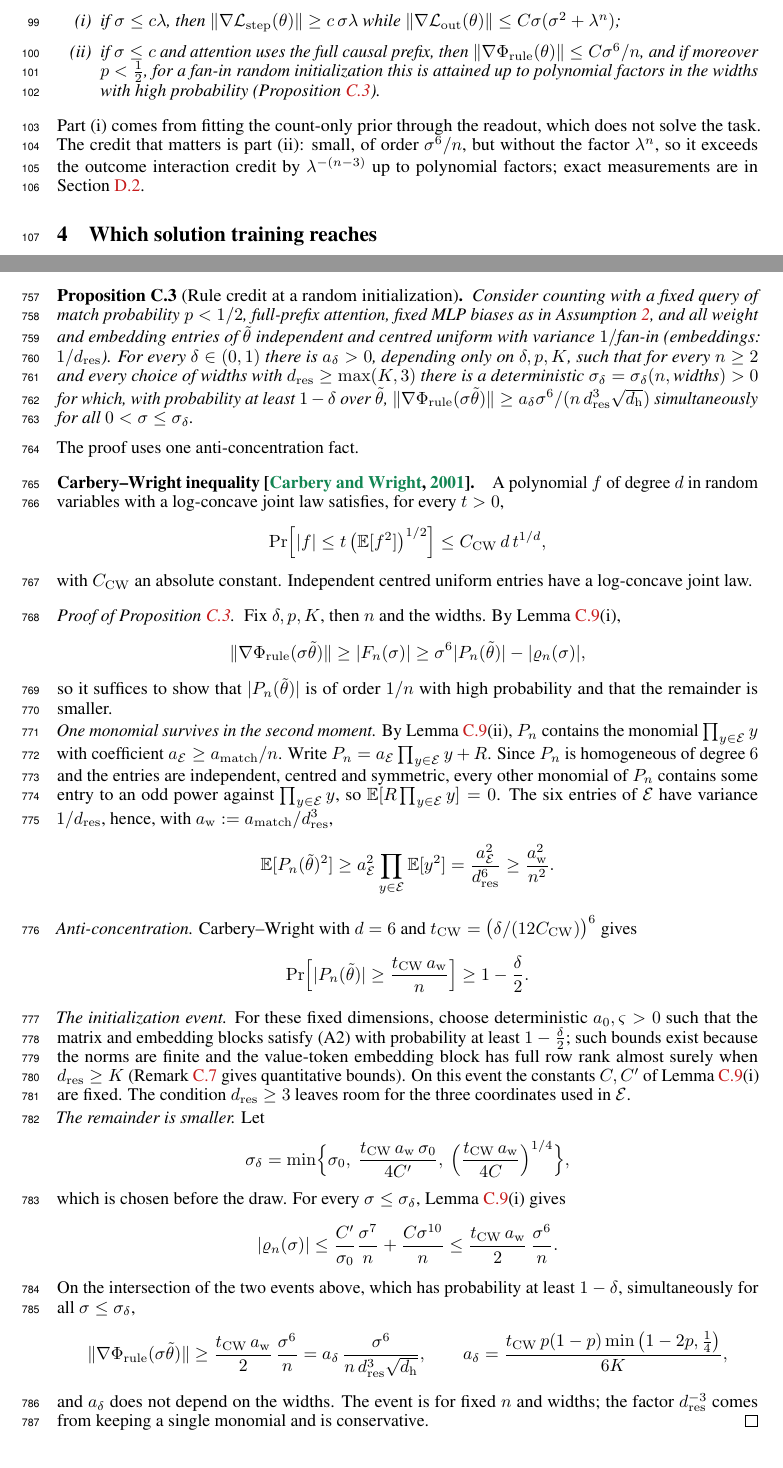
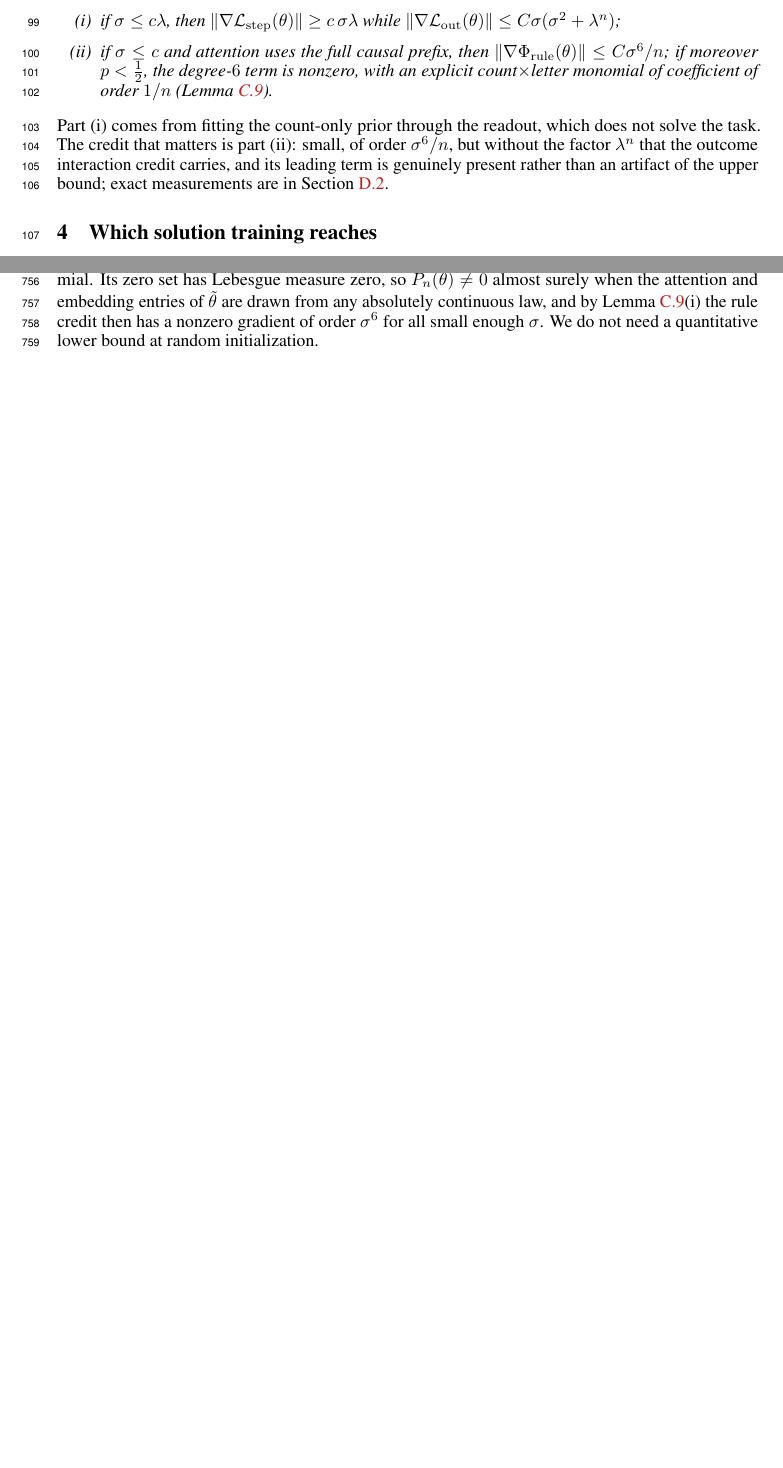
Before and after one commit to aayushmanda/Trace, a LaTeX paper (Paper/main.tex, which reads Paper/appendix.tex, Paper/body.tex): two parts of pages 4 and 24 of 36 before the commit and two parts of pages 4 and 24 of 35 after it, joined at a grey line, cut so that both start at the same text, the shorter picture padded with empty space. Compiled offline with pdfLaTeX.

Commit message:
Delete Proposition C.3 (Carbery-Wright random-init lower bound); Theorem 2(ii) cites the nonzero degree-6 term of Lemma C.9; generic-initialization remark; limitations reworded
Co-Authored-By: Claude Opus 5.5 <noreply@anthropic.com>

```diff
--- a/Paper/appendix.tex
+++ b/Paper/appendix.tex
@@ -1094,71 +1094,13 @@ The remainder uses \cref{prop:network}(ii), with constants independent of $k_0$.
 \end{proof}
 
 
-\begin{proposition}[Rule credit at a random initialization]
-\label{prop:rule-lower}
-Consider counting with a fixed query of match probability $p<1/2$, full-prefix attention, fixed MLP biases as in
-\cref{ass:init}, and all weight and embedding entries of $\tilde\theta$ independent and centred uniform with variance $1/\text{fan-in}$
-(embeddings: $1/d_{\mathrm{res}}$). For every $\failprob\in(0,1)$ there is $a_\failprob>0$, depending only on
-$\failprob,p,K$, such that for every $n\ge2$ and every choice of widths with $d_{\mathrm{res}}\ge\max(K,3)$ there is a deterministic
-$\initscale_\failprob=\initscale_\failprob(n,\text{widths})>0$ for which, with probability at least $1-\failprob$ over $\tilde\theta$,
-$\|\nabla\rulecredit(\initscale\tilde\theta)\|\ge a_\failprob\initscale^6/(n\,d_{\mathrm{res}}^3\sqrt{d_{\mathrm h}})$ simultaneously for all $0<\initscale\le\initscale_\failprob$.
-\end{proposition}
-
-The proof uses one anti-concentration fact.
-
-\paragraph{Carbery--Wright inequality \citep{carbery2001distributional}.} A polynomial $f$ of degree $d$ in random variables with a
-log-concave joint law satisfies, for every $t>0$,
-\[
- \Pr\Bigl[|f|\le t\,\bigl(\E[f^2]\bigr)^{1/2}\Bigr]\le C_{\mathrm{CW}}\,d\,t^{1/d},
-\]
-with $C_{\mathrm{CW}}$ an absolute constant. Independent centred uniform entries have a log-concave joint law.
-
-\begin{proof}[Proof of \cref{prop:rule-lower}]
-Fix $\failprob,p,K$, then $n$ and the widths. By \cref{lem:leading}(i),
-\[
- \|\nabla\rulecredit(\initscale\tilde\theta)\|\ge|F_n(\initscale)|\ge\initscale^6|P_n(\tilde\theta)|-|\varrho_n(\initscale)|,
-\]
-so it suffices to show that $|P_n(\tilde\theta)|$ is of order $1/n$ with high probability and that the remainder is smaller.
-
-\emph{One monomial survives in the second moment.} By \cref{lem:leading}(ii), $P_n$ contains the monomial
-$\prod_{y\in\mathcal E}y$ with coefficient $a_{\mathcal E}\ge a_{\mathrm{match}}/n$. Write $P_n=a_{\mathcal E}\prod_{y\in\mathcal E}y+R$. Since
-$P_n$ is homogeneous of degree $6$ and the entries are independent, centred and symmetric, every other monomial of $P_n$ contains
-some entry to an odd power against $\prod_{y\in\mathcal E}y$, so $\E[R\prod_{y\in\mathcal E}y]=0$. The six entries of $\mathcal E$ have
-variance $1/d_{\mathrm{res}}$, hence, with $a_{\mathrm w}:=a_{\mathrm{match}}/d_{\mathrm{res}}^3$,
-\[
- \E[P_n(\tilde\theta)^2]\ge a_{\mathcal E}^2\prod_{y\in\mathcal E}\E[y^2]=\frac{a_{\mathcal E}^2}{d_{\mathrm{res}}^6}\ge\frac{a_{\mathrm w}^2}{n^2}.
-\]
-
-\emph{Anti-concentration.} Carbery--Wright with $d=6$ and $t_{\mathrm{CW}}=\bigl(\failprob/(12C_{\mathrm{CW}})\bigr)^6$ gives
-\[
- \Pr\Bigl[|P_n(\tilde\theta)|\ge\frac{t_{\mathrm{CW}}\,a_{\mathrm w}}{n}\Bigr]\ge1-\frac\failprob2 .
-\]
-
-\emph{The initialization event.} For these fixed dimensions, choose deterministic $a_0,\varsigma>0$ such that the matrix
-and embedding blocks satisfy (A2) with probability at least $1-\frac\failprob2$; such bounds exist because the norms are finite and
-the value-token embedding block has full row rank almost surely when $d_{\mathrm{res}}\ge K$ (\cref{rem:end-width} gives
-quantitative bounds). On this event the constants $C,C'$ of \cref{lem:leading}(i) are fixed. The condition $d_{\mathrm{res}}\ge3$
-leaves room for the three coordinates used in $\mathcal E$.
-
-\emph{The remainder is smaller.} Let
-\[
- \initscale_\failprob=\min\Bigl\{\initscale_0,\ \frac{t_{\mathrm{CW}}\,a_{\mathrm w}\,\initscale_0}{4C'},\ \Bigl(\frac{t_{\mathrm{CW}}\,a_{\mathrm w}}{4C}\Bigr)^{1/4}\Bigr\},
-\]
-which is chosen before the draw. For every $\initscale\le\initscale_\failprob$, \cref{lem:leading}(i) gives
-\[
- |\varrho_n(\initscale)|\le\frac{C'}{\initscale_0}\frac{\initscale^7}{n}+\frac{C\initscale^{10}}{n}\le\frac{t_{\mathrm{CW}}\,a_{\mathrm w}}{2}\,\frac{\initscale^6}{n}.
-\]
-On the intersection of the two events above, which has probability at least $1-\failprob$, simultaneously for all
-$\initscale\le\initscale_\failprob$,
-\[
- \|\nabla\rulecredit(\initscale\tilde\theta)\|\ge\frac{t_{\mathrm{CW}}\,a_{\mathrm w}}{2}\,\frac{\initscale^6}{n}
- =a_\failprob\,\frac{\initscale^6}{n\,d_{\mathrm{res}}^3\sqrt{d_{\mathrm h}}},
- \qquad
- a_\failprob=\frac{t_{\mathrm{CW}}\,p(1-p)\min\left(1-2p,\frac14\right)}{6K},
-\]
-and $a_\failprob$ does not depend on the widths. The event is for fixed $n$ and widths; the factor $d_{\mathrm{res}}^{-3}$ comes from
-keeping a single monomial and is conservative.
-\end{proof}
+\begin{remark}[Generic initialization]
+\label{rem:generic-rule}
+For $p<\frac12$, \cref{lem:leading}(ii) shows that $P_n$ is a nonzero polynomial. Its zero set has Lebesgue measure zero, so
+$P_n(\tilde\theta)\ne0$ almost surely when the attention and embedding entries of $\tilde\theta$ are drawn from any absolutely
+continuous law, and by \cref{lem:leading}(i) the rule credit then has a nonzero gradient of order $\initscale^6$ for all small
+enough $\initscale$. We do not need a quantitative lower bound at random initialization.
+\end{remark}
 
 %-----------------------------------------------------------------------------
 \subsection{Initialization and width}
--- a/Paper/body.tex
+++ b/Paper/body.tex
@@ -183,15 +183,16 @@ Under \cref{ass:arch,ass:init,ass:task} with a uniform start, for all $n\ge2$ an
 \begin{enumerate}[label=(\roman*),leftmargin=*,itemsep=0pt,topsep=2pt]
 \item if $\initscale\le c\mixrate$, then $\|\nabla\Lstep(\theta)\|\ge c\,\initscale\mixrate$ while
 $\|\nabla\Lout(\theta)\|\le C\initscale(\initscale^2+\mixrate^n)$;
-\item if $\initscale\le c$ and attention uses the full causal prefix, then $\|\nabla\rulecredit(\theta)\|\le C\initscale^6/n$, and if
-moreover $p<\frac12$, for a fan-in random initialization this is attained up to polynomial factors in the widths with high
-probability (\cref{prop:rule-lower}).
+\item if $\initscale\le c$ and attention uses the full causal prefix, then $\|\nabla\rulecredit(\theta)\|\le C\initscale^6/n$; if
+moreover $p<\frac12$, the degree-$6$ term is nonzero, with an explicit count$\times$letter monomial of coefficient of order $1/n$
+(\cref{lem:leading}).
 \end{enumerate}
 \end{theorem}
 
 Part~(i) comes from fitting the count-only prior through the readout, which does not solve the task. The credit that
-matters is part~(ii): small, of order $\initscale^6/n$, but without the factor $\mixrate^n$, so it exceeds the outcome
-interaction credit by $\mixrate^{-(n-3)}$ up to polynomial factors; exact measurements are in \cref{app:regime}.
+matters is part~(ii): small, of order $\initscale^6/n$, but without the factor $\mixrate^n$ that the outcome interaction credit
+carries, and its leading term is genuinely present rather than an artifact of the upper bound; exact measurements are in
+\cref{app:regime}.
 
 % ===================================================================
 \section{Which solution training reaches}
```
Also changed, not shown: Paper/appendix.tex (6 more changed lines), Paper/body.tex (5 more changed lines).
